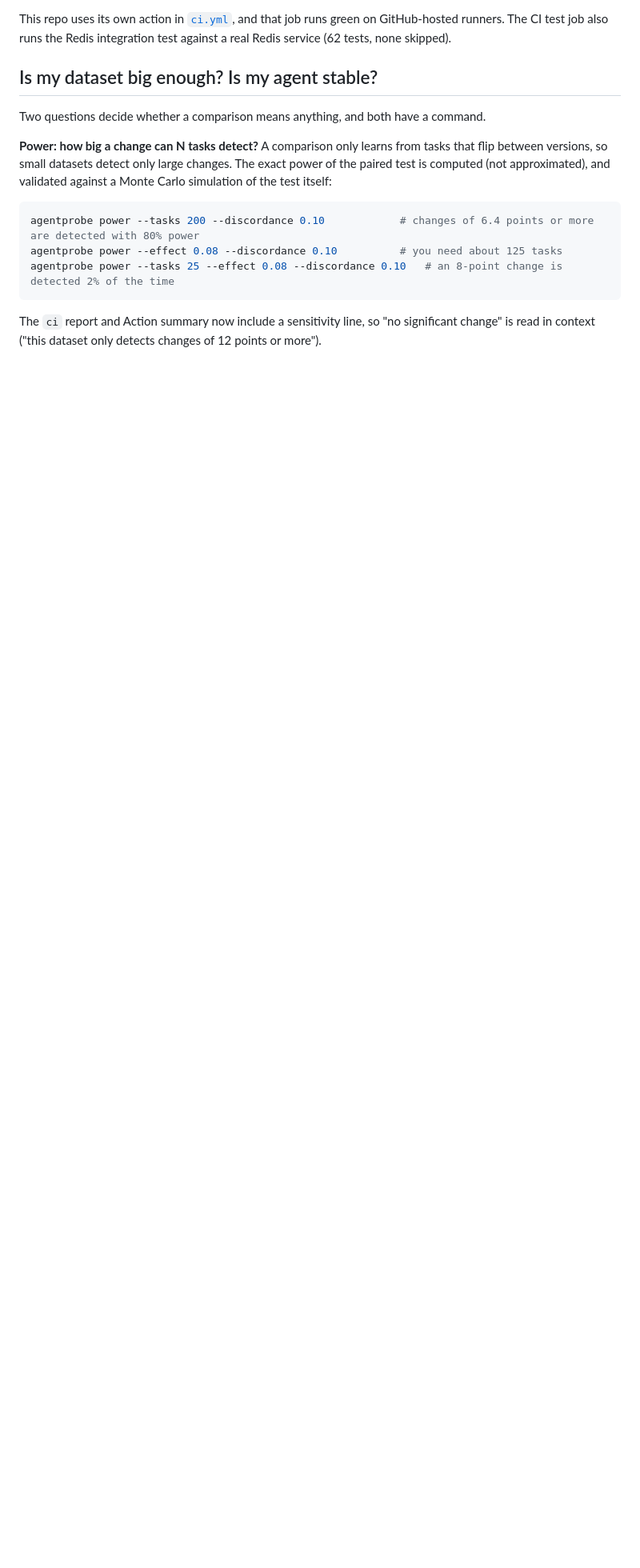
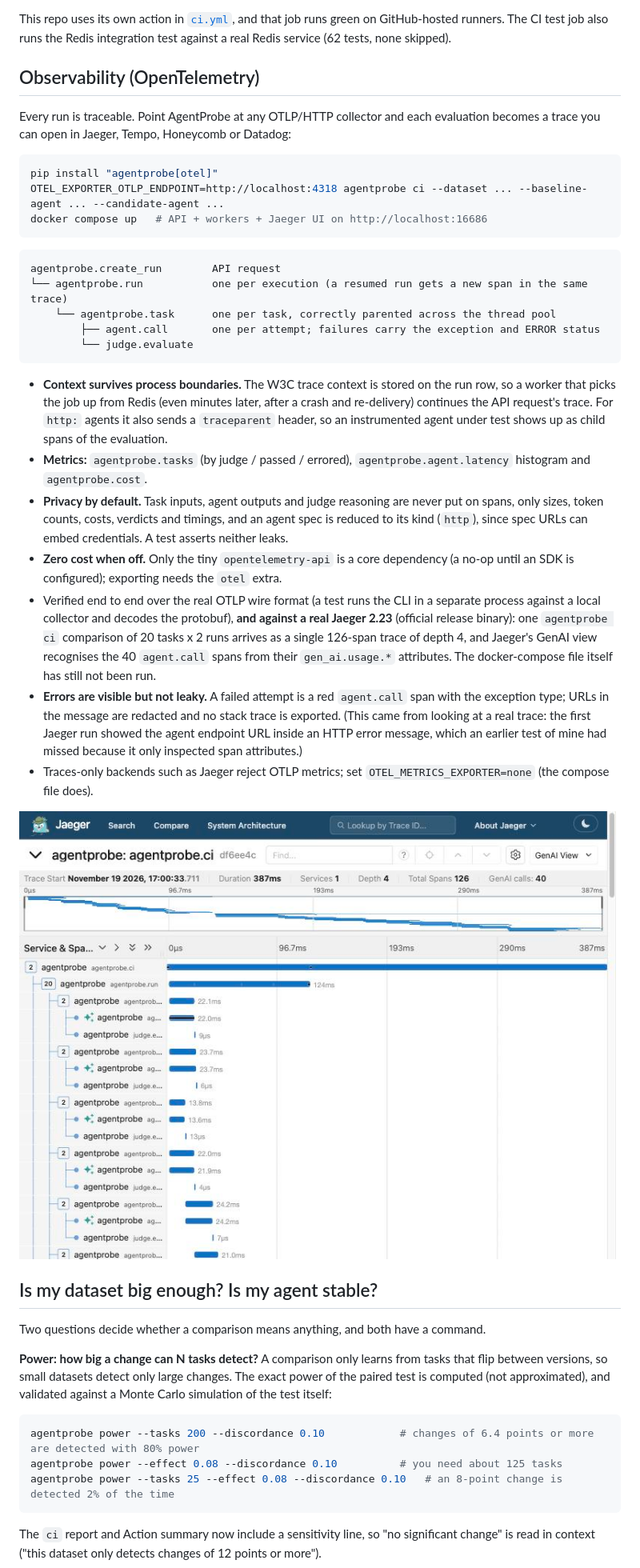
Before and after one commit to amitginz/agentprobe, a Markdown page: README.md, the part around the change. Shown at 80% size. Rendered like a GitHub page; pictures changed too: docs/jaeger-trace.jpg (added); blank space fills up the shorter version.

````diff
--- a/README.md
+++ b/README.md
@@ -114,6 +114,50 @@ Design choices worth knowing:
 This repo uses its own action in [`ci.yml`](.github/workflows/ci.yml), and that job runs green on
 GitHub-hosted runners. The CI test job also runs the Redis integration test against a real Redis
 service (62 tests, none skipped).
+
+## Observability (OpenTelemetry)
+
+Every run is traceable. Point AgentProbe at any OTLP/HTTP collector and each evaluation becomes
+a trace you can open in Jaeger, Tempo, Honeycomb or Datadog:
+
+```bash
+pip install "agentprobe[otel]"
+OTEL_EXPORTER_OTLP_ENDPOINT=http://localhost:4318 agentprobe ci --dataset ... --baseline-agent ... --candidate-agent ...
+docker compose up   # API + workers + Jaeger UI on http://localhost:16686
+```
+
+```text
+agentprobe.create_run        API request
+└── agentprobe.run           one per execution (a resumed run gets a new span in the same trace)
+    └── agentprobe.task      one per task, correctly parented across the thread pool
+        ├── agent.call       one per attempt; failures carry the exception and ERROR status
+        └── judge.evaluate
+```
+
+- **Context survives process boundaries.** The W3C trace context is stored on the run row, so a
+  worker that picks the job up from Redis (even minutes later, after a crash and re-delivery)
+  continues the API request's trace. For `http:` agents it also sends a `traceparent` header, so an
+  instrumented agent under test shows up as child spans of the evaluation.
+- **Metrics:** `agentprobe.tasks` (by judge / passed / errored), `agentprobe.agent.latency`
+  histogram and `agentprobe.cost`.
+- **Privacy by default.** Task inputs, agent outputs and judge reasoning are never put on spans,
+  only sizes, token counts, costs, verdicts and timings, and an agent spec is reduced to its kind
+  (`http`), since spec URLs can embed credentials. A test asserts neither leaks.
+- **Zero cost when off.** Only the tiny `opentelemetry-api` is a core dependency (a no-op until an
+  SDK is configured); exporting needs the `otel` extra.
+- Verified end to end over the real OTLP wire format (a test runs the CLI in a separate process
+  against a local collector and decodes the protobuf), **and against a real Jaeger 2.23** (official
+  release binary): one `agentprobe ci` comparison of 20 tasks x 2 runs arrives as a single
+  126-span trace of depth 4, and Jaeger's GenAI view recognises the 40 `agent.call` spans from their
+  `gen_ai.usage.*` attributes. The docker-compose file itself has still not been run.
+- **Errors are visible but not leaky.** A failed attempt is a red `agent.call` span with the
+  exception type; URLs in the message are redacted and no stack trace is exported. (This came from
+  looking at a real trace: the first Jaeger run showed the agent endpoint URL inside an HTTP error
+  message, which an earlier test of mine had missed because it only inspected span attributes.)
+- Traces-only backends such as Jaeger reject OTLP metrics; set `OTEL_METRICS_EXPORTER=none`
+  (the compose file does).
+
+![A real AgentProbe trace in Jaeger: ci, two runs, tasks, agent calls, judge calls](docs/jaeger-trace.jpg)
 
 ## Is my dataset big enough? Is my agent stable?
 
````
Also changed, not shown: docs/DESIGN.md (+5 -1 lines), 4 other files.
